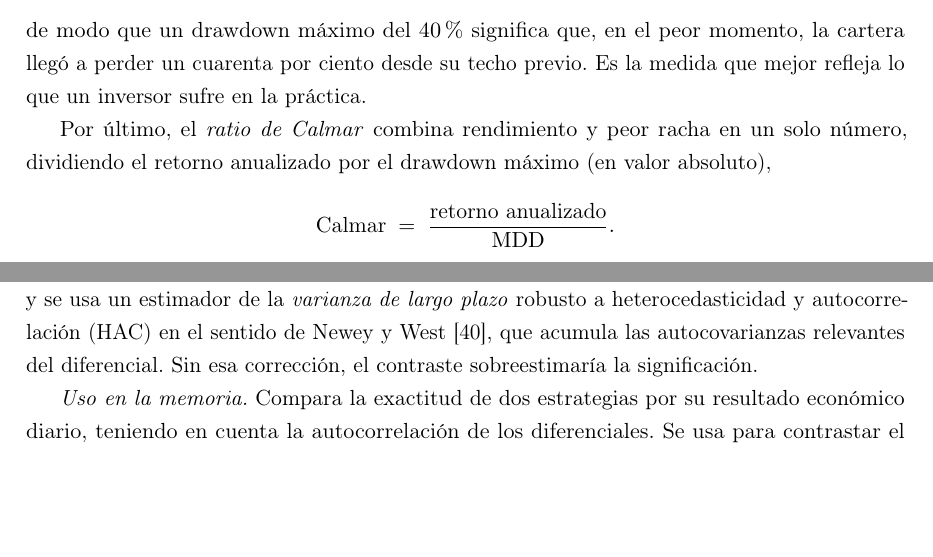
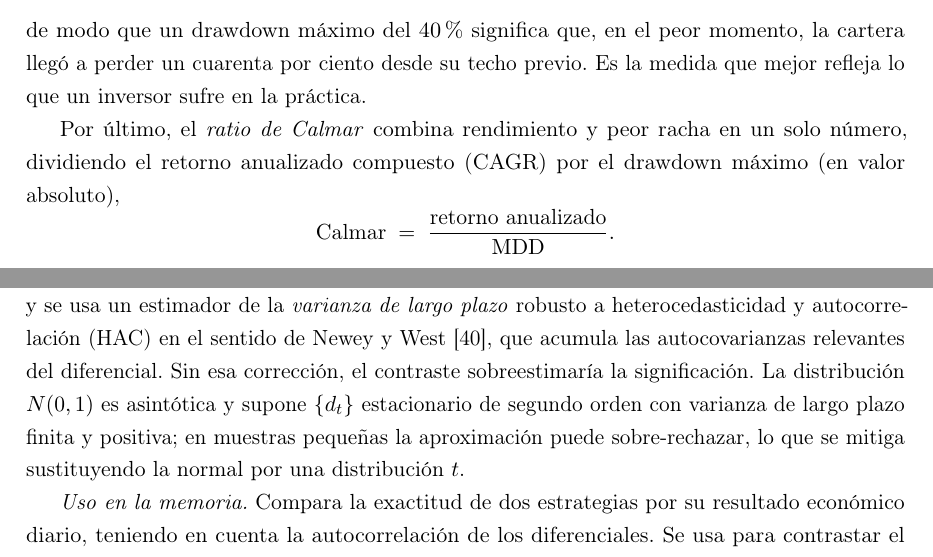
Before and after one commit to RaquelGarciah/Real-time-statistical-supervision-of-an-AI-trading-agent, a LaTeX thesis (tesis/main.tex, which reads tesis/chapters/03_marco_teorico.tex): two parts of pages 28 and 32 of 42 before the commit and two parts of pages 28 and 32 of 43 after it, joined at a grey line, cut so that both start at the same text, the shorter picture padded with empty space. Compiled offline with pdfLaTeX.

Commit message:
wip(tesis): autosave 2026-06-18 18:23

```diff
--- a/tesis/chapters/03_marco_teorico.tex
+++ b/tesis/chapters/03_marco_teorico.tex
@@ -612,7 +612,7 @@ El \emph{drawdown máximo} mide el riesgo de forma distinta, no por la dispersi
 \]
 de modo que un drawdown máximo del $40\%$ significa que, en el peor momento, la cartera llegó a perder un cuarenta por ciento desde su techo previo. Es la medida que mejor refleja lo que un inversor sufre en la práctica.
 
-Por último, el \emph{ratio de Calmar} combina rendimiento y peor racha en un solo número, dividiendo el retorno anualizado por el drawdown máximo (en valor absoluto),
+Por último, el \emph{ratio de Calmar} combina rendimiento y peor racha en un solo número, dividiendo el retorno anualizado compuesto (CAGR) por el drawdown máximo (en valor absoluto),
 \[
 \mathrm{Calmar} \;=\; \frac{\text{retorno anualizado}}{\mathrm{MDD}}.
 \]
@@ -705,7 +705,7 @@ El acierto direccional es binario y deja fuera la magnitud del resultado. Para c
 \[
 DM \;=\; \frac{\bar d}{\sqrt{\widehat{\Var}(\bar d)}} \;\sim\; N(0, 1),
 \]
-asintóticamente normal estándar bajo $H_0$. La clave está en el denominador: como los diferenciales diarios están autocorrelados, su varianza no puede estimarse como si fueran independientes, y se usa un estimador de la \emph{varianza de largo plazo} robusto a heterocedasticidad y autocorrelación (HAC) en el sentido de Newey y West \cite{newey1987}, que acumula las autocovarianzas relevantes del diferencial. Sin esa corrección, el contraste sobreestimaría la significación.
+asintóticamente normal estándar bajo $H_0$. La clave está en el denominador: como los diferenciales diarios están autocorrelados, su varianza no puede estimarse como si fueran independientes, y se usa un estimador de la \emph{varianza de largo plazo} robusto a heterocedasticidad y autocorrelación (HAC) en el sentido de Newey y West \cite{newey1987}, que acumula las autocovarianzas relevantes del diferencial. Sin esa corrección, el contraste sobreestimaría la significación. La distribución $N(0,1)$ es asintótica y supone $\{d_t\}$ estacionario de segundo orden con varianza de largo plazo finita y positiva; en muestras pequeñas la aproximación puede sobre-rechazar, lo que se mitiga sustituyendo la normal por una distribución $t$.
 
 \emph{Uso en la memoria.} Compara la exactitud de dos estrategias por su resultado económico diario, teniendo en cuenta la autocorrelación de los diferenciales. Se usa para contrastar el rendimiento del meta-learner M10 frente a los baselines.
 
```
